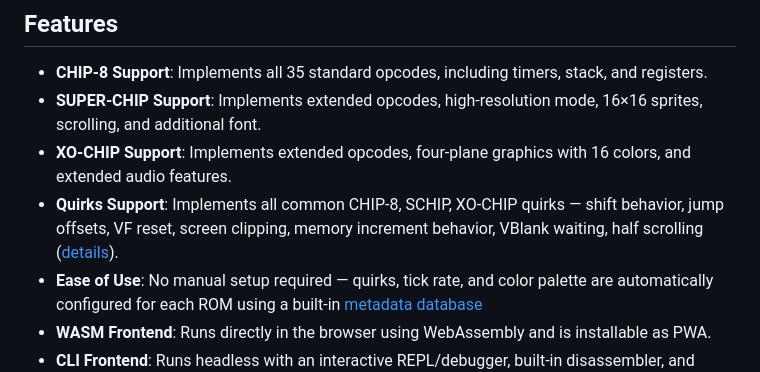
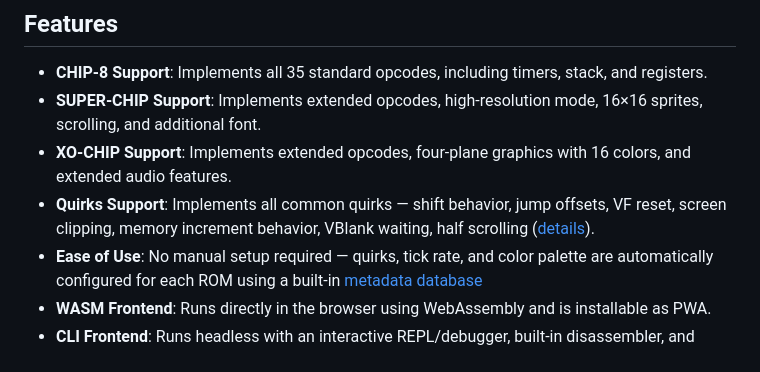
Before and after one commit to mxmgorin/ch8go, a Markdown page: README.md, the part around the change. Rendered like a GitHub page.

Commit message:
Update quirks support description in README

```diff
--- a/README.md
+++ b/README.md
@@ -16,7 +16,7 @@
 - **CHIP-8 Support**: Implements all 35 standard opcodes, including timers, stack, and registers.
 - **SUPER-CHIP Support**: Implements extended opcodes, high-resolution mode, 16×16 sprites, scrolling, and additional font.
 - **XO-CHIP Support**: Implements extended opcodes, four-plane graphics with 16 colors, and extended audio features.
-- **Quirks Support**: Implements all common CHIP-8, SCHIP, XO-CHIP quirks — shift behavior, jump offsets, VF reset, screen clipping, memory increment behavior, VBlank waiting, half scrolling ([details](https://github.com/mxmgorin/ch8go/wiki/CHIP%E2%80%908-System#instruction-quirks)).
+- **Quirks Support**: Implements all common quirks — shift behavior, jump offsets, VF reset, screen clipping, memory increment behavior, VBlank waiting, half scrolling ([details](https://github.com/mxmgorin/ch8go/wiki/CHIP%E2%80%908-System#quirks)).
 - **Ease of Use**: No manual setup required — quirks, tick rate, and color palette are automatically configured for each ROM using a built-in [metadata database](https://github.com/chip-8/chip-8-database)
 - **WASM Frontend**: Runs directly in the browser using WebAssembly and is installable as PWA.
 - **CLI Frontend**: Runs headless with an interactive REPL/debugger, built-in disassembler, and ASCII display renderer.
```
